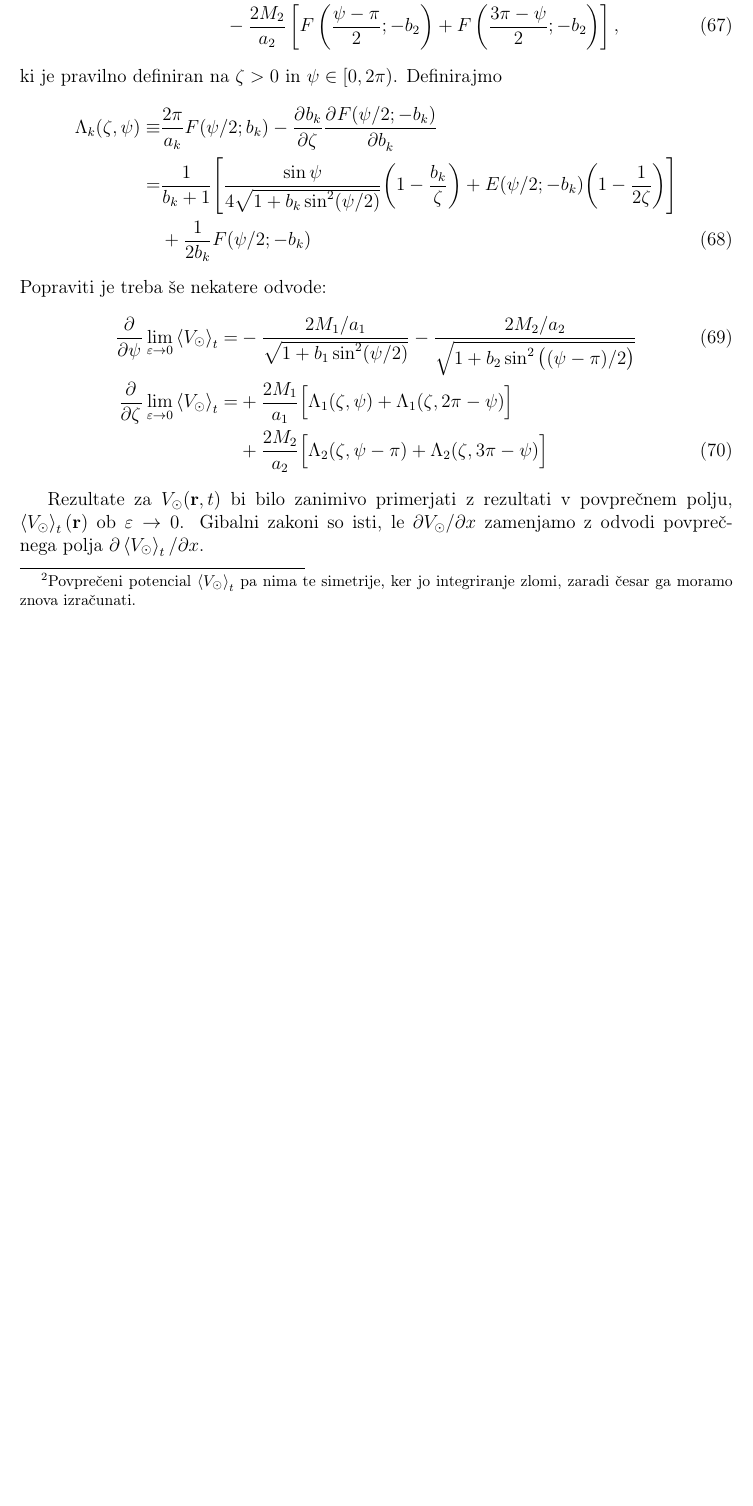
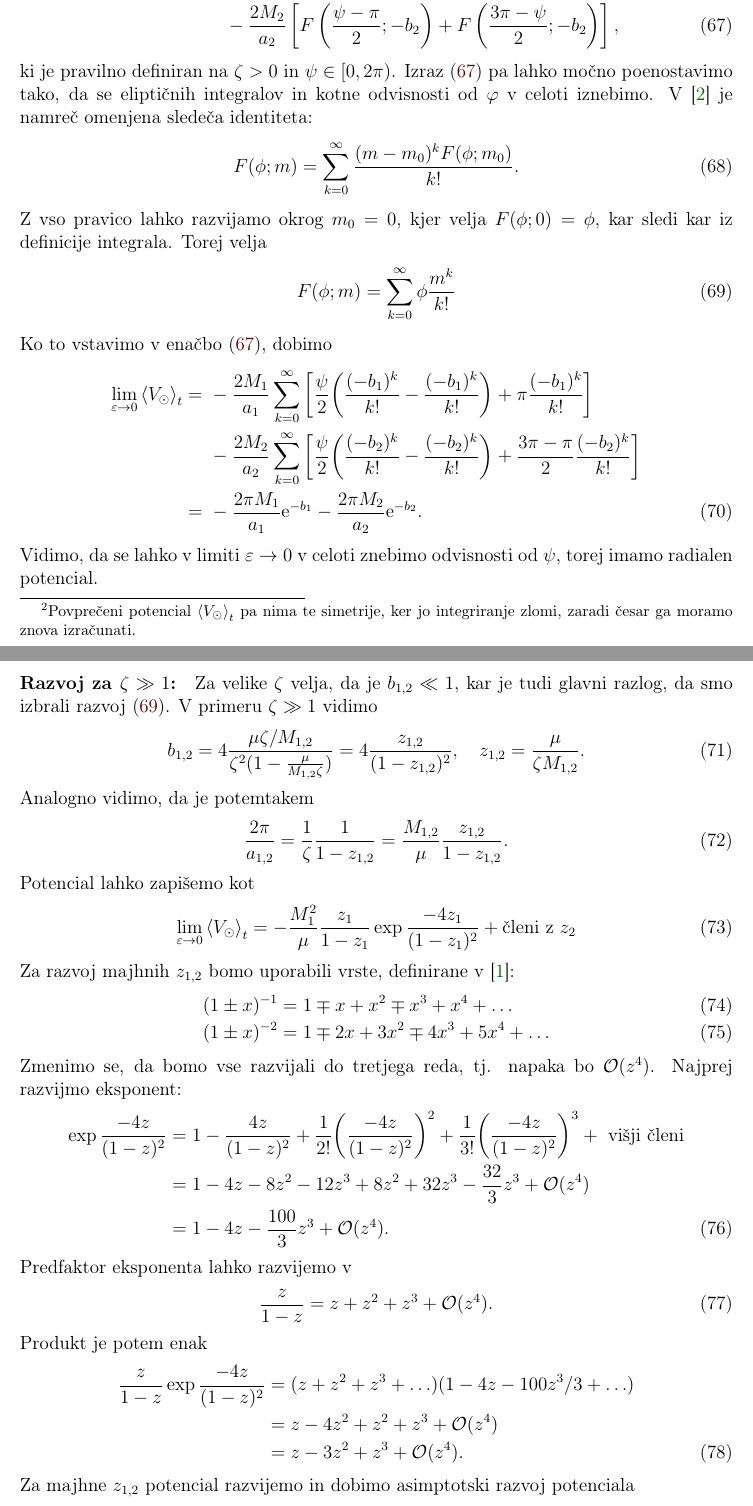
Before and after one commit to jozzez1/Modelska, a LaTeX document (Finale/joze_zobec_modelska.tex): part of page 12 of 18 before the commit and two parts of pages 12 and 13 of 19 after it, the two joined at a grey line, cut so that both start at the same text, the shorter picture padded with empty space. Compiled offline with pdfLaTeX.

Commit message:
updated the .pdf

```diff
--- a/Finale/joze_zobec_modelska.tex
+++ b/Finale/joze_zobec_modelska.tex
@@ -11,7 +11,7 @@
 	labelfont=it,
 	labelsep=endash,
 	format=hang,
-	width=0.7\textwidth
+	width=0.8\textwidth
 }
 
 \hypersetup{
@@ -635,23 +635,78 @@ $c_{1,2}$ pa je \v se vedno enak $c_{1,2} = c = 1/2$. Od tod dobimo popravljen p
 		+ F\left(\frac{2\pi - \psi}{2}; -b_1\right)\right] \notag \\
 	&- \frac{2 M_2}{a_2}\left[F\left(\frac{\psi - \pi}{2}; -b_2\right)
 		+ F\left(\frac{3\pi - \psi}{2}; -b_2\right)\right],
+	\label{popravljen}
 \end{align}
-ki je pravilno definiran na $\zeta > 0$ in $\psi \in [0, 2\pi)$. Definirajmo
+ki je pravilno definiran na $\zeta > 0$ in $\psi \in [0, 2\pi)$. Izraz~\eqref{popravljen} pa lahko mo\v cno poenostavimo
+tako, da se elipti\v cnih integralov in kotne odvisnosti od $\varphi$ v celoti iznebimo. V~\cite{wolfram} je namre\v c
+omenjena slede\v ca identiteta:
+\begin{equation}
+	F(\phi;m) = \sum_{k = 0}^\infty \frac{(m - m_0)^k F(\phi;m_0)}{k!}.
+\end{equation}
+Z vso pravico lahko razvijamo okrog $m_0 = 0$, kjer velja $F(\phi;0) = \phi$, kar sledi kar iz definicije integrala.
+Torej velja
+\begin{equation}
+	F(\phi;m) = \sum_{k = 0}^\infty \phi \frac{m^k}{k!}
+	\label{razvoj}
+\end{equation}
+Ko to vstavimo v ena\v cbo~\eqref{popravljen}, dobimo
 \begin{align}
-	\Lambda_k (\zeta, \psi) \equiv &\frac{2\pi}{a_k}F(\psi/2;b_k) - \der{b_k}{\zeta}\der{F(\psi/2;-b_k)}{b_k} \notag \\
-	= &\frac{1}{b_k + 1}\Bigg[\frac{\sin\psi}{4\sqrt{1 + b_k\sin^2(\psi/2)}}
-		\bigg(1 - \frac{b_k}{\zeta}\bigg) + E(\psi/2; -b_k)\bigg(1 - \frac{1}{2\zeta}\bigg)\Bigg] \notag \\
-	&+\frac{1}{2b_k}F(\psi/2; -b_k)
+	\lim_{\varepsilon \to 0}\avgt{V_\odot} =\ &-\frac{2M_1}{a_1}\sum_{k = 0}^\infty \bigg[\frac{\psi}{2}
+		\bigg(\frac{(-b_1)^k}{k!} - \frac{(-b_1)^k}{k!}\bigg) + \pi\frac{(-b_1)^k}{k!}\bigg] \notag \\
+		&-\frac{2M_2}{a_2}\sum_{k = 0}^\infty \bigg[\frac{\psi}{2}
+	\bigg(\frac{(-b_2)^k}{k!} - \frac{(-b_2)^k}{k!}\bigg) + \frac{3\pi - \pi}{2}\frac{(-b_2)^k}{k!}\bigg] \notag \\
+	=\ &-\frac{2\pi M_1}{a_1}\e^{-b_1} -\frac{2\pi M_2}{a_2}\e^{-b_2}.
 \end{align}
-Popraviti je treba \v se nekatere odvode:
+Vidimo, da se lahko v limiti $\varepsilon \to 0$ v celoti znebimo odvisnosti od $\psi$, torej imamo radialen
+potencial.
+
+\paragraph{Razvoj za $\zeta \gg 1$:}
+
+Za velike $\zeta$ velja, da je $b_{1,2} \ll 1$, kar je tudi glavni razlog, da smo izbrali razvoj~\eqref{razvoj}.
+V primeru $\zeta \gg 1$ vidimo
 \begin{align}
-	\der{}{\psi}\lim_{\varepsilon \to 0} \avgt{V_\odot} = &- \frac{2M_1/a_1}{\sqrt{1 + b_1\sin^2(\psi/2)}}
-		- \frac{2M_2/a_2}{\sqrt{1 + b_2\sin^2\big((\psi - \pi)/2\big)}} \\
-	\der{}{\zeta}\lim_{\varepsilon \to 0} \avgt{V_\odot} = &+ \frac{2M_1}{a_1}\Big[\Lambda_1(\zeta, \psi)
-	+ \Lambda_1(\zeta, 2\pi - \psi)\Big] \notag \\
-	&+ \frac{2M_2}{a_2}\Big[\Lambda_2(\zeta, \psi - \pi) + \Lambda_2(\zeta, 3\pi - \psi)\Big]
+	b_{1,2} = 4 \frac{\mu\zeta/M_{1,2}}{\zeta^2(1 - \frac{\mu}{M_{1,2}\zeta})} = 4\frac{z_{1,2}}{(1 - z_{1,2})^2},
+	\quad z_{1,2} = \frac{\mu}{\zeta M_{1,2}}.
 \end{align}
-
-Rezultate za $V_\odot(\r,t)$ bi bilo zanimivo primerjati z rezultati v povpre\v cnem polju, $\avgt{V_\odot}(\r)$ ob
-$\varepsilon \to 0$. Gibalni zakoni so isti, le $\partial V_\odot/\partial x$ zamenjamo z odvodi povpre\v cnega polja
-$\partial \avgt{V_\odot}/\partial x$.
+Analogno vidimo, da je potemtakem
+\begin{equation}
+	\frac{2\pi}{a_{1,2}} = \frac{1}{\zeta}\frac{1}{1 - z_{1,2}} = \frac{M_{1,2}}{\mu}\frac{z_{1,2}}{1 - z_{1,2}}.
+\end{equation}
+Potencial lahko zapi\v semo kot
+\begin{equation}
+	\lim_{\varepsilon \to 0}\avgt{V_\odot} = -\frac{M_1^2}{\mu}\frac{z_1}{1 - z_1}\exp\frac{-4z_1}{(1 - z_1)^2} +
+		\text{\v cleni z $z_2$}
+\end{equation}
+Za razvoj majhnih $z_{1,2}$ bomo uporabili vrste, definirane v~\cite{bronstejn}:
+\begin{align}
+	(1 \pm x)^{-1} &= 1 \mp x + x^2 \mp x^3 + x^4 + \ldots \\
+	(1 \pm x)^{-2} &= 1 \mp 2x + 3x^2 \mp 4 x^3 + 5x^4 + \ldots
+\end{align}
+Zmenimo se, da bomo vse razvijali do tretjega reda, tj. napaka bo~$\mathcal{O}(z^4)$. Najprej razvijmo eksponent:
+\begin{align}
+	\exp\frac{-4z}{(1 - z)^2} &= 1 - \frac{4z}{(1 - z)^2} + \frac{1}{2!}\bigg(\frac{-4z}{(1 - z)^2}\bigg)^2
+		+ \frac{1}{3!}\bigg(\frac{-4z}{(1 - z)^2}\bigg)^3 +\ \text{vi\v sji \v cleni}
+	\notag \\
+	&= 1 - 4z - 8z^2 - 12z^3 + 8z^2 + 32z^3 - \frac{32}{3}z^3 + \mathcal{O}(z^4) \notag \\
+	&= 1 - 4z - \frac{100}{3}z^3 + \mathcal{O}(z^4).
+\end{align}
+Predfaktor eksponenta lahko razvijemo v
+\begin{equation}
+	\frac{z}{1 - z} = z + z^2 + z^3 + \mathcal{O}(z^4).
+\end{equation}
+Produkt je potem enak
+\begin{align}
+	\frac{z}{1 - z}\exp\frac{-4z}{(1 - z)^2} &= (z + z^2 + z^3 + \ldots)(1 - 4z - 100z^3/3 + \ldots) \notag \\
+	&= z - 4z^2 + z^2 + z^3 + \mathcal{O}(z^4) \notag \\
+	&= z - 3z^2 + z^3 + \mathcal{O}(z^4).
+\end{align}
+Za majhne $z_{1,2}$ potencial razvijemo in dobimo asimptotski razvoj potenciala
+\begin{align}
+	\lim_{\varepsilon \to 0}\avgt{V_\odot} &= -\frac{M_1^2}{\mu}\big(z_1 - 3z_1^2 + z_1^3 + \mathcal{O}(z_1^4)\big)
+			-\frac{M_2^2}{\mu}\big(z_2 - 3z_2^2 + z_2^3 + \mathcal{O}(z_2^4)\big) \notag \\
+	&= -\bigg(\frac{M_1}{\zeta} - 3\frac{\mu}{\zeta^2} + \frac{\mu^2/M_1}{\zeta^3} + \mathcal{O}(\zeta^{-4})\bigg)
+			-\bigg(\frac{M_2}{\zeta} - 3\frac{\mu}{\zeta^2} + \frac{\mu^2/M_2}{\zeta^3} + \mathcal{O}(\zeta^{-4})\bigg)
+		\notag \\
+	&= -\frac{M_1 + M_2}{\zeta} + 6\frac{\mu}{\zeta^2} - 2\frac{\mu}{\zeta^3} + \mathcal{O}(\zeta^{-4}).
+	\label{razvoj1}
+\end{align}
```
Also changed, not shown: Finale/joze_zobec_modelska.pdf, Finale/joze_zobec_modelska.tex (39 more changed lines), 1 other file.
